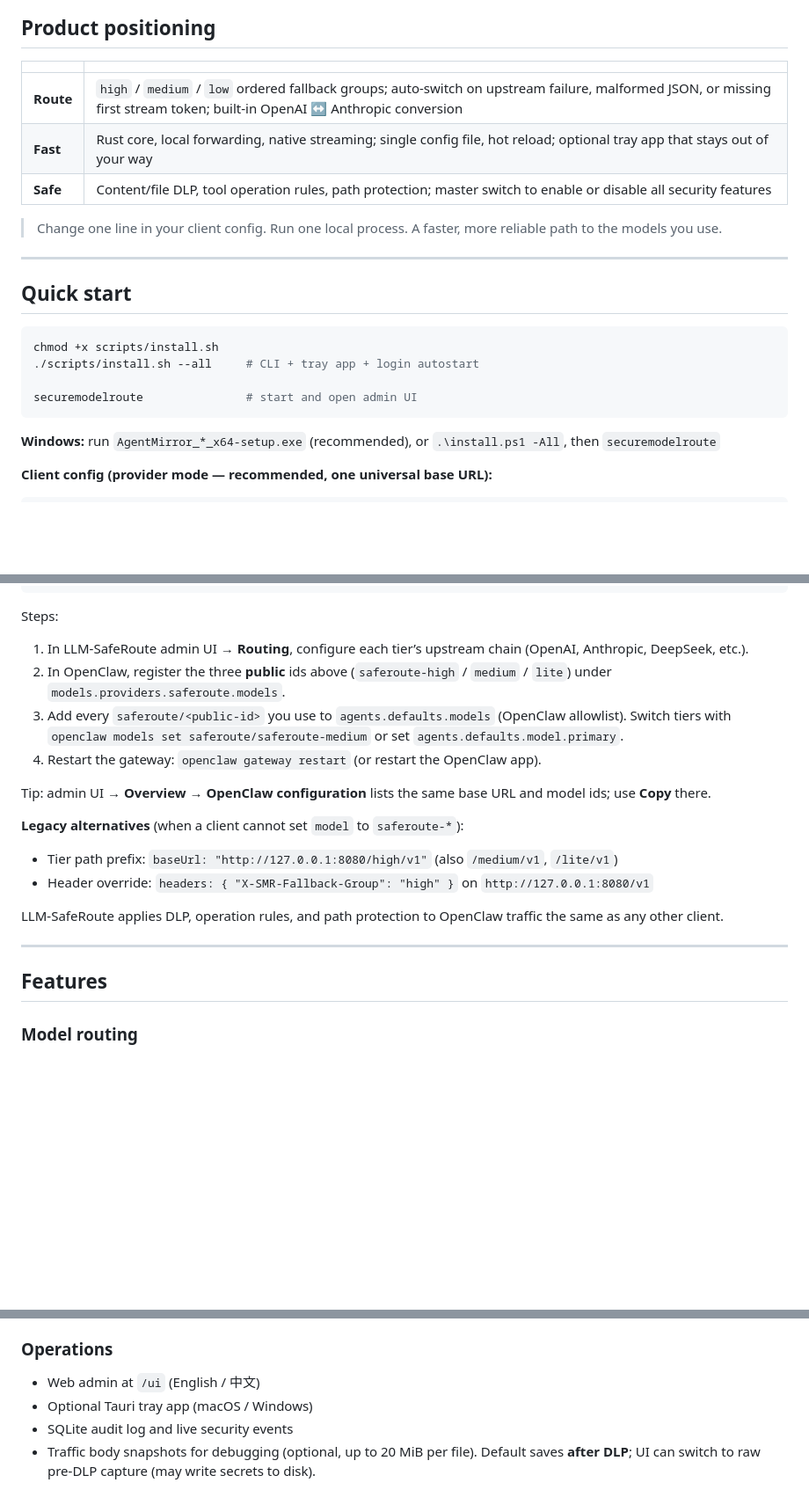
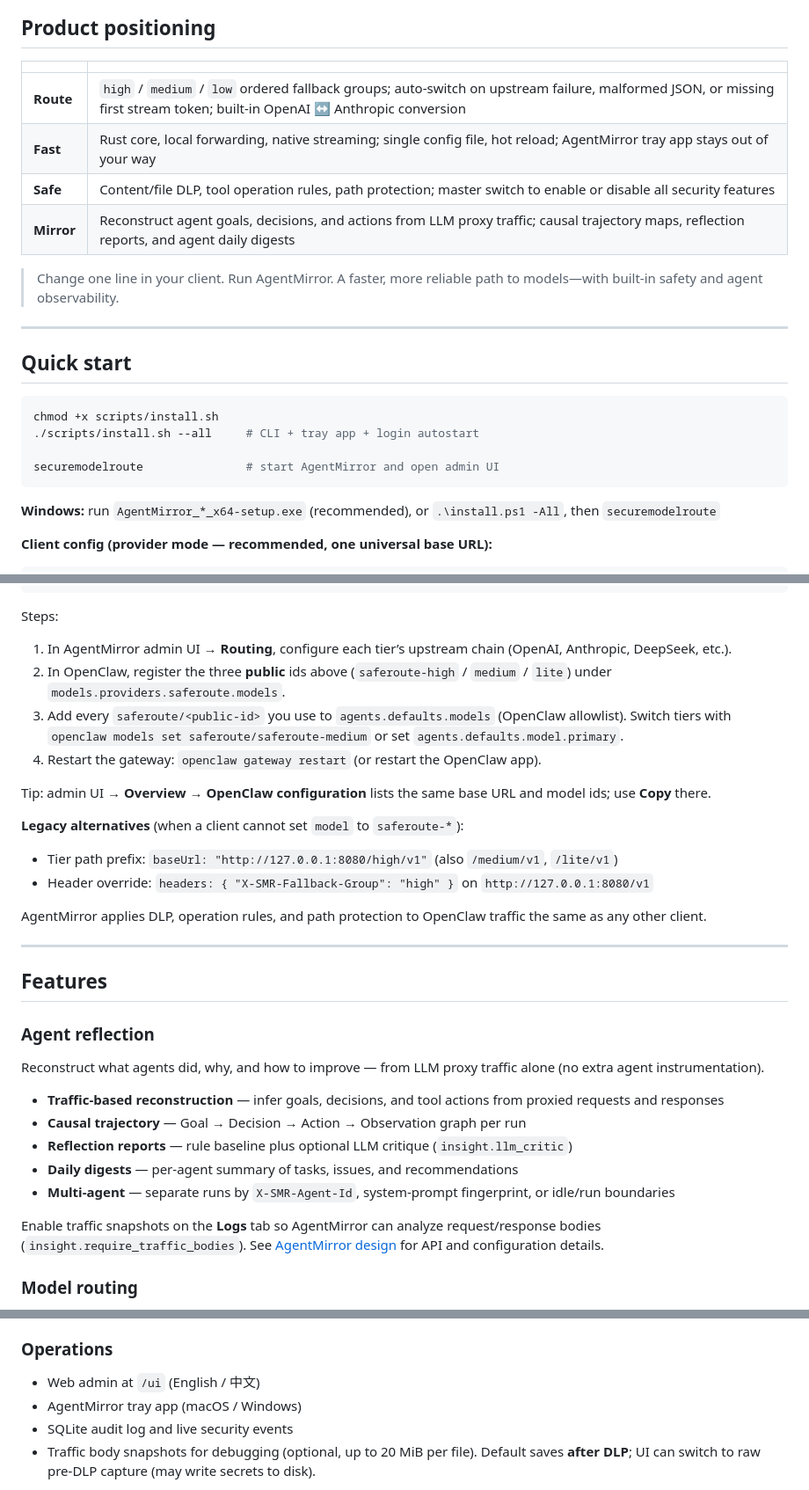
Before and after one commit to lowoodz/AgentMirror, a Markdown page: README.md, 3 parts joined by grey strips. Shown: that part at 88% size. GitHub-like rendering; blank space fills up the shorter version.

````diff
--- a/README.md
+++ b/README.md
@@ -37,14 +39,15 @@
 ## Product positioning
 
 
-|           |                                                                                                                                                                           |
-| --------- | ------------------------------------------------------------------------------------------------------------------------------------------------------------------------- |
-| **Route** | `high` / `medium` / `low` ordered fallback groups; auto-switch on upstream failure, malformed JSON, or missing first stream token; built-in OpenAI ↔ Anthropic conversion |
-| **Fast**  | Rust core, local forwarding, native streaming; single config file, hot reload; optional tray app that stays out of your way                                               |
-| **Safe**  | Content/file DLP, tool operation rules, path protection; master switch to enable or disable all security features                                                         |
+|            |                                                                                                                                                                           |
+| ---------- | ------------------------------------------------------------------------------------------------------------------------------------------------------------------------- |
+| **Route**  | `high` / `medium` / `low` ordered fallback groups; auto-switch on upstream failure, malformed JSON, or missing first stream token; built-in OpenAI ↔ Anthropic conversion |
+| **Fast**   | Rust core, local forwarding, native streaming; single config file, hot reload; AgentMirror tray app stays out of your way                                                   |
+| **Safe**   | Content/file DLP, tool operation rules, path protection; master switch to enable or disable all security features                                                         |
+| **Mirror** | Reconstruct agent goals, decisions, and actions from LLM proxy traffic; causal trajectory maps, reflection reports, and agent daily digests                             |
 
 
-> Change one line in your client config. Run one local process. A faster, more reliable path to the models you use.
+> Change one line in your client. Run AgentMirror. A faster, more reliable path to models—with built-in safety and agent observability.
 
 ---
 
@@ -54,7 +57,7 @@
 chmod +x scripts/install.sh
 ./scripts/install.sh --all     # CLI + tray app + login autostart
 
-securemodelroute               # start and open admin UI
+securemodelroute               # start AgentMirror and open admin UI
 ```
 
 **Windows:** run `AgentMirror_*_x64-setup.exe` (recommended), or `.\install.ps1 -All`, then `securemodelroute`
@@ -182,7 +185,7 @@ Edit `~/.openclaw/openclaw.json` (JSON5):
 
 Steps:
 
-1. In LLM-SafeRoute admin UI → **Routing**, configure each tier’s upstream chain (OpenAI, Anthropic, DeepSeek, etc.).
+1. In AgentMirror admin UI → **Routing**, configure each tier’s upstream chain (OpenAI, Anthropic, DeepSeek, etc.).
 2. In OpenClaw, register the three **public** ids above (`saferoute-high` / `medium` / `lite`) under `models.providers.saferoute.models`.
 3. Add every `saferoute/<public-id>` you use to `agents.defaults.models` (OpenClaw allowlist). Switch tiers with `openclaw models set saferoute/saferoute-medium` or set `agents.defaults.model.primary`.
 4. Restart the gateway: `openclaw gateway restart` (or restart the OpenClaw app).
@@ -194,11 +197,23 @@ Tip: admin UI → **Overview** → **OpenClaw configuration** lists the same bas
 - Tier path prefix: `baseUrl: "http://127.0.0.1:8080/high/v1"` (also `/medium/v1`, `/lite/v1`)
 - Header override: `headers: { "X-SMR-Fallback-Group": "high" }` on `http://127.0.0.1:8080/v1`
 
-LLM-SafeRoute applies DLP, operation rules, and path protection to OpenClaw traffic the same as any other client.
+AgentMirror applies DLP, operation rules, and path protection to OpenClaw traffic the same as any other client.
 
 ---
 
 ## Features
+
+### Agent reflection
+
+Reconstruct what agents did, why, and how to improve — from LLM proxy traffic alone (no extra agent instrumentation).
+
+- **Traffic-based reconstruction** — infer goals, decisions, and tool actions from proxied requests and responses
+- **Causal trajectory** — Goal → Decision → Action → Observation graph per run
+- **Reflection reports** — rule baseline plus optional LLM critique (`insight.llm_critic`)
+- **Daily digests** — per-agent summary of tasks, issues, and recommendations
+- **Multi-agent** — separate runs by `X-SMR-Agent-Id`, system-prompt fingerprint, or idle/run boundaries
+
+Enable traffic snapshots on the **Logs** tab so AgentMirror can analyze request/response bodies (`insight.require_traffic_bodies`). See [AgentMirror design](docs/AgentMirror-Design.md) for API and configuration details.
 
 ### Model routing
 
@@ -230,7 +245,7 @@ Redact sensitive data before it reaches the model, so secrets (private data) are
 ### Operations
 
 - Web admin at `/ui` (English / 中文)
-- Optional Tauri tray app (macOS / Windows)
+- AgentMirror tray app (macOS / Windows)
 - SQLite audit log and live security events
 - Traffic body snapshots for debugging (optional, up to 20 MiB per file). Default saves **after DLP**; UI can switch to raw pre-DLP capture (may write secrets to disk).
 
````
Also changed, not shown: other parts of README.md (+26 -24 lines), README.zh-CN.md (+49 -36 lines), docs/Agent-Reflection-cn.png (added), docs/Agent-Reflection-en.png (added), docs/overview-cn.png, docs/overview-en.png, 3 other files.
